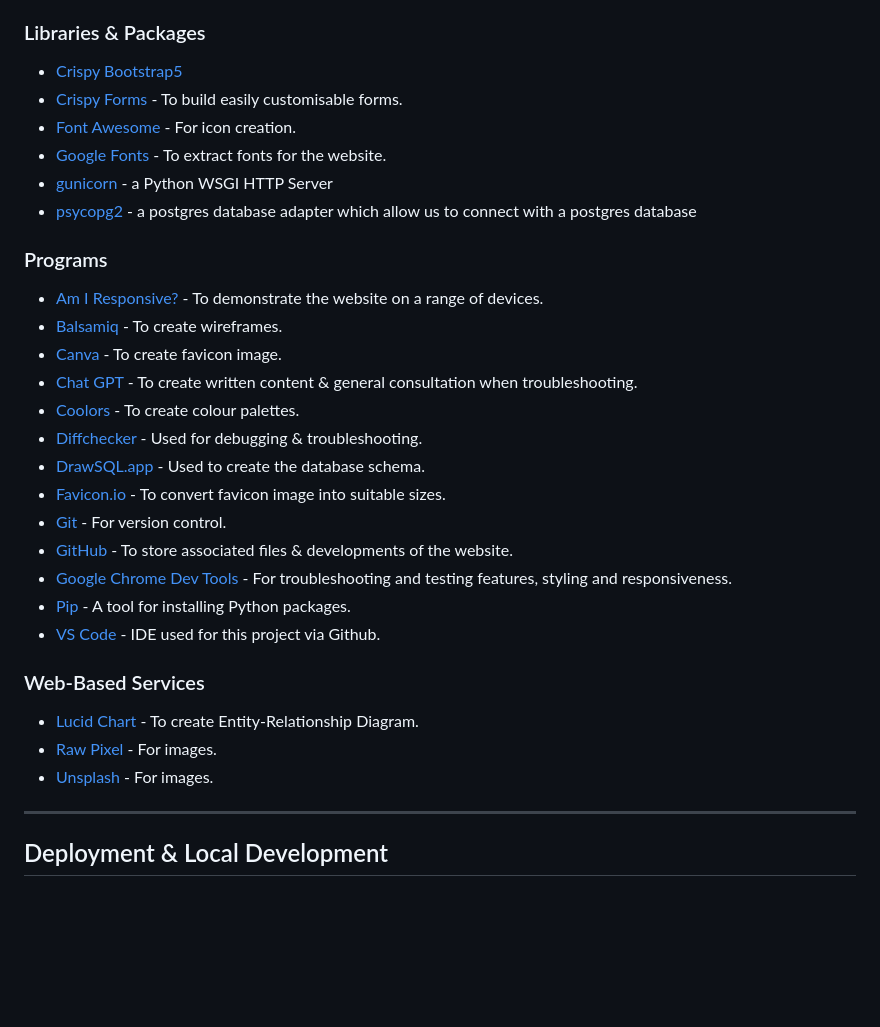
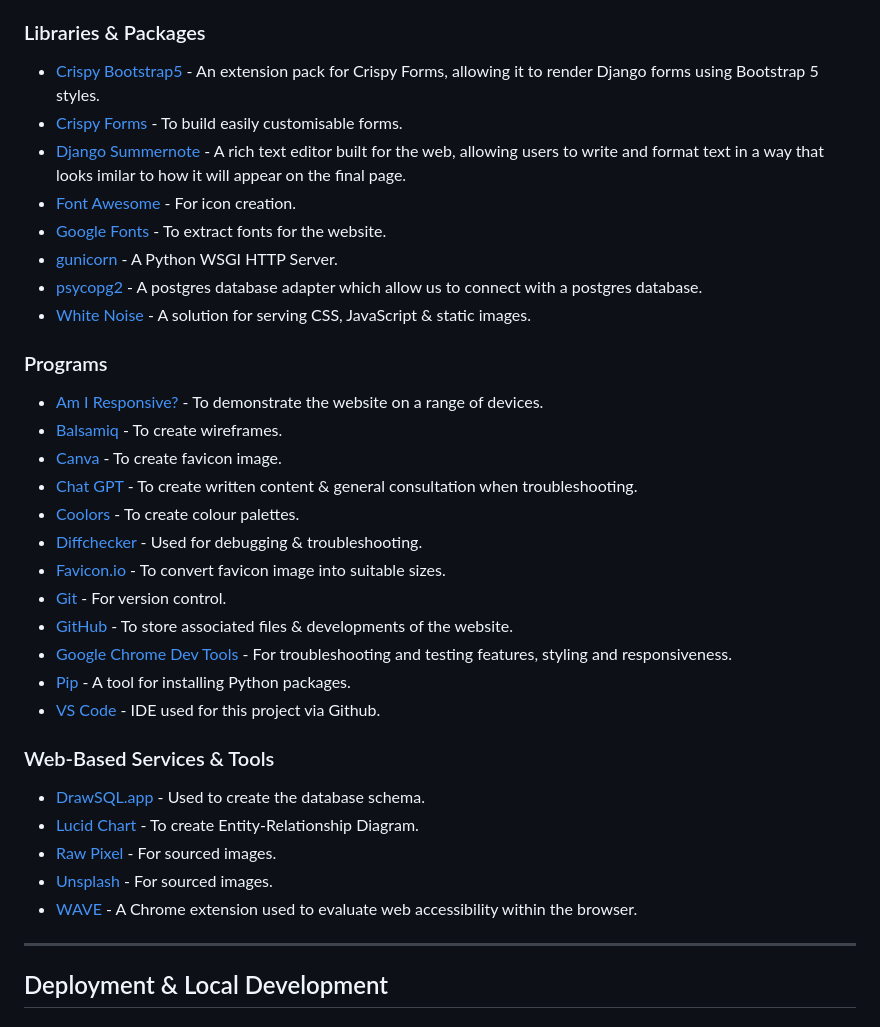
Before and after one commit to KateMcGuane/spill_the_beans, a Markdown page: README.md, the part around the change. GitHub-like rendering; blank space fills up the shorter version.

Commit message:
Document technologies used

```diff
--- a/README.md
+++ b/README.md
@@ -91,13 +91,14 @@ The target audience for this coffee blog is for those who is passionate about co
 
   ### Libraries & Packages
 
-  - [Crispy Bootstrap5](https://pypi.org/project/crispy-bootstrap5/)
+  - [Crispy Bootstrap5](https://pypi.org/project/crispy-bootstrap5/) - An extension pack for Crispy Forms, allowing it to render Django forms using Bootstrap 5 styles.
   - [Crispy Forms](https://django-crispy-forms.readthedocs.io/en/2.0/) - To build easily customisable forms.
+  - [Django Summernote](https://pypi.org/project/django-summernote/) - A rich text editor built for the web, allowing users to write and format text in a way that looks imilar to how it will appear on the final page.
   - [Font Awesome](https://fontawesome.com/) - For icon creation.
   - [Google Fonts](https://fonts.google.com/) - To extract fonts for the website.
-  - [gunicorn](https://pypi.org/project/gunicorn/) - a Python WSGI HTTP Server
-  - [psycopg2](https://pypi.org/project/psycopg2/) - a postgres database adapter which allow us to connect with a postgres database
-
+  - [gunicorn](https://pypi.org/project/gunicorn/) - A Python WSGI HTTP Server.
+  - [psycopg2](https://pypi.org/project/psycopg2/) - A postgres database adapter which allow us to connect with a postgres database.
+  - [White Noise](https://pypi.org/project/whitenoise/) - A solution for serving CSS, JavaScript & static images.
 
   ### Programs
 
@@ -107,7 +108,6 @@ The target audience for this coffee blog is for those who is passionate about co
   - [Chat GPT](https://chat.openai.com/) - To create written content & general consultation when troubleshooting.
   - [Coolors](https://coolors.co/) - To create colour palettes.
   - [Diffchecker](https://www.diffchecker.com/text-compare/) - Used for debugging & troubleshooting.
-  - [DrawSQL.app](https://drawsql.app/) - Used to create the database schema.
   - [Favicon.io](https://favicon.io/favicon-converter/) - To convert favicon image into suitable sizes.
   - [Git](https://git-scm.com/) - For version control.
   - [GitHub](https://github.com/) - To store associated files & developments of the website.
@@ -116,10 +116,13 @@ The target audience for this coffee blog is for those who is passionate about co
   - [VS Code](https://code.visualstudio.com/) - IDE used for this project via Github.
 
 
- ### Web-Based Services
+ ### Web-Based Services & Tools
+
+ - [DrawSQL.app](https://drawsql.app/) - Used to create the database schema.
   - [Lucid Chart](https://www.lucidchart.com/pages/) - To create Entity-Relationship Diagram.
-  - [Raw Pixel](https://www.rawpixel.com/) - For images.
-  - [Unsplash](https://unsplash.com/) - For images.
+  - [Raw Pixel](https://www.rawpixel.com/) - For sourced images.
+  - [Unsplash](https://unsplash.com/) - For sourced images.
+  - [WAVE](https://chromewebstore.google.com/detail/wave-evaluation-tool/jbbplnpkjmmeebjpijfedlgcdilocofh) - A Chrome extension used to evaluate web accessibility within the browser.
 
 
 ---
```
